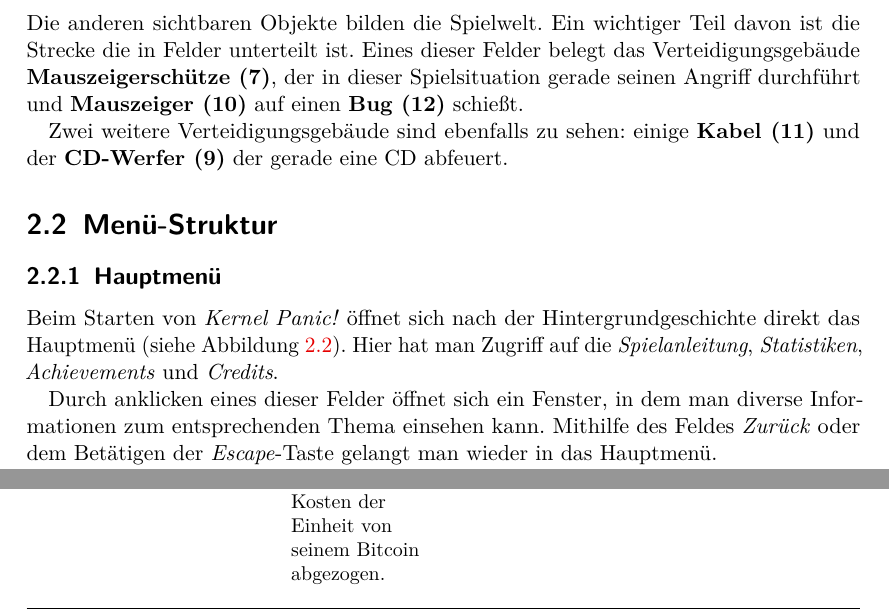
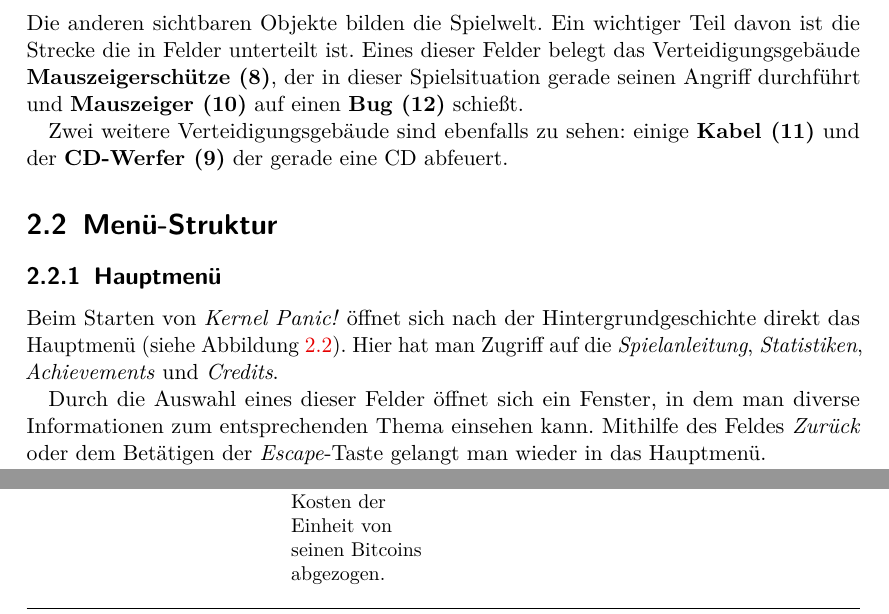
Before and after one commit to max-nazarati/sopra, a LaTeX document (abgabe/GDD/current/GDD.tex, which reads abgabe/GDD/current/benutzeroberflaeche/interface.tex, abgabe/GDD/current/benutzeroberflaeche/menu.tex, abgabe/GDD/current/spiellogik/optionen-aktionen.tex): two parts of pages 6 and 10 of 25, joined at a grey line, cut so that both start at the same text. The pictures show the PDF file abgabe/GDD/current/GDD.pdf that the author committed with the source.

Commit message:
[GDD] Fix typos and smaller issues

```diff
--- a/abgabe/GDD/current/benutzeroberflaeche/interface.tex
+++ b/abgabe/GDD/current/benutzeroberflaeche/interface.tex
@@ -66,6 +66,6 @@ Beschreiben wir zunächst das Head-up-Display (HUD) bestehend aus den rot markie
 	\end{itemize}
 	\item {$7$ Der Mauszeiger mit dem der Spieler die Auswahl trifft.}
 \end{itemize}
-Die anderen sichtbaren Objekte bilden die Spielwelt. Ein wichtiger Teil davon ist die Strecke die in Felder unterteilt ist. Eines dieser Felder belegt das Verteidigungsgebäude \textbf{Mauszeigerschütze (7)}, der in dieser Spielsituation gerade seinen Angriff durchführt und \textbf{Mauszeiger (10)} auf einen \textbf{Bug (12)} schießt.
+Die anderen sichtbaren Objekte bilden die Spielwelt. Ein wichtiger Teil davon ist die Strecke die in Felder unterteilt ist. Eines dieser Felder belegt das Verteidigungsgebäude \textbf{Mauszeigerschütze (8)}, der in dieser Spielsituation gerade seinen Angriff durchführt und \textbf{Mauszeiger (10)} auf einen \textbf{Bug (12)} schießt.
 
 Zwei weitere Verteidigungsgebäude sind ebenfalls zu sehen: einige \textbf{Kabel (11)} und der \textbf{CD-Werfer (9)} der gerade eine CD abfeuert.
--- a/abgabe/GDD/current/benutzeroberflaeche/menu.tex
+++ b/abgabe/GDD/current/benutzeroberflaeche/menu.tex
@@ -24,7 +24,7 @@
 
 Beim Starten von \textit{Kernel Panic!} öffnet sich nach der Hintergrundgeschichte direkt das Hauptmenü (siehe Abbildung \ref{fig:menu}). Hier hat man Zugriff auf die \textit{Spielanleitung}, \textit{Statistiken}, \textit{Achievements} und \textit{Credits}.
 
-Durch anklicken eines dieser Felder öffnet sich ein Fenster, in dem man diverse
+Durch die Auswahl eines dieser Felder öffnet sich ein Fenster, in dem man diverse
 Informationen zum entsprechenden Thema einsehen kann. Mithilfe des Feldes
 \textit{Zurück} oder dem Betätigen der \textit{Escape}-Taste gelangt man wieder in das Hauptmenü.\\
 Um das Spiel zu beenden wählt man im Hauptmenü das Feld \textit{Beenden}. Damit man nicht versehentlich das Spiel schließt öffnet sich zunächst noch ein zusätzliches Fenster, man kann nun entweder das Beenden bestätigen oder zurückkehren.
--- a/abgabe/GDD/current/spiellogik/optionen-aktionen.tex
+++ b/abgabe/GDD/current/spiellogik/optionen-aktionen.tex
@@ -79,7 +79,7 @@ ein.
     & \vspace*{-0.2cm}\begin{enumerate}[nosep,leftmargin=*]
         \item Spieler klickt mit der Linken Maustaste auf eine Einheit in der
           Liste der Angriffseinheiten.
-        \item Dem Spieler werden die Kosten der Einheit von seinem Bitcoin
+        \item Dem Spieler werden die Kosten der Einheit von seinen Bitcoins
           abgezogen.
       \end{enumerate}
     & Der Spieler hat genügend Bitcoin um die Einheit zu kaufen.
```
Also changed, not shown: abgabe/GDD/current/GDD.pdf, abgabe/GDD/current/benutzeroberflaeche/menu.tex (2 more changed lines).
